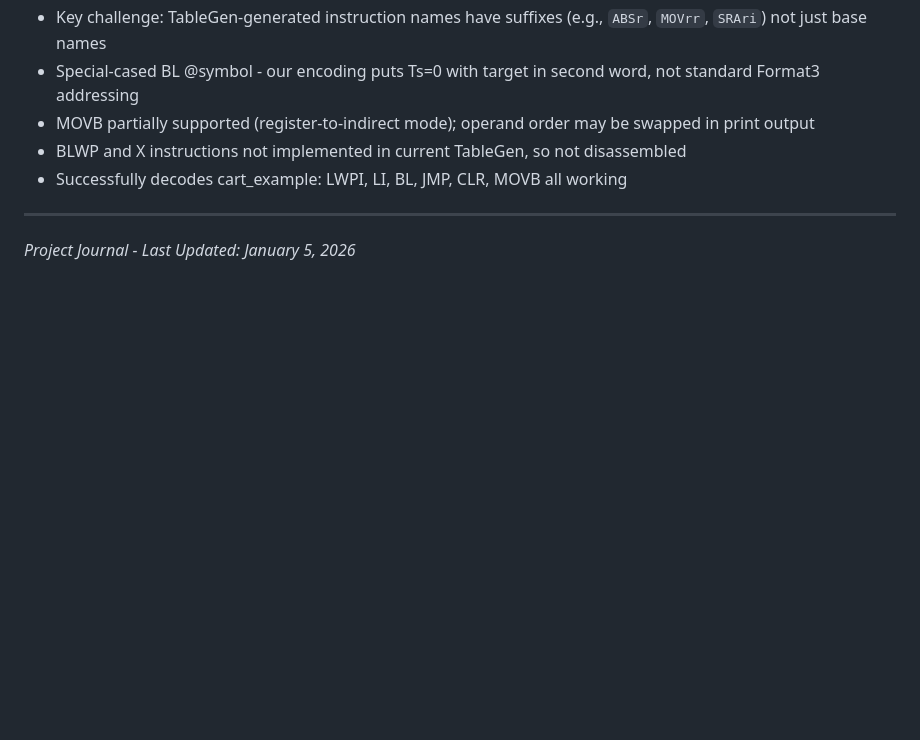
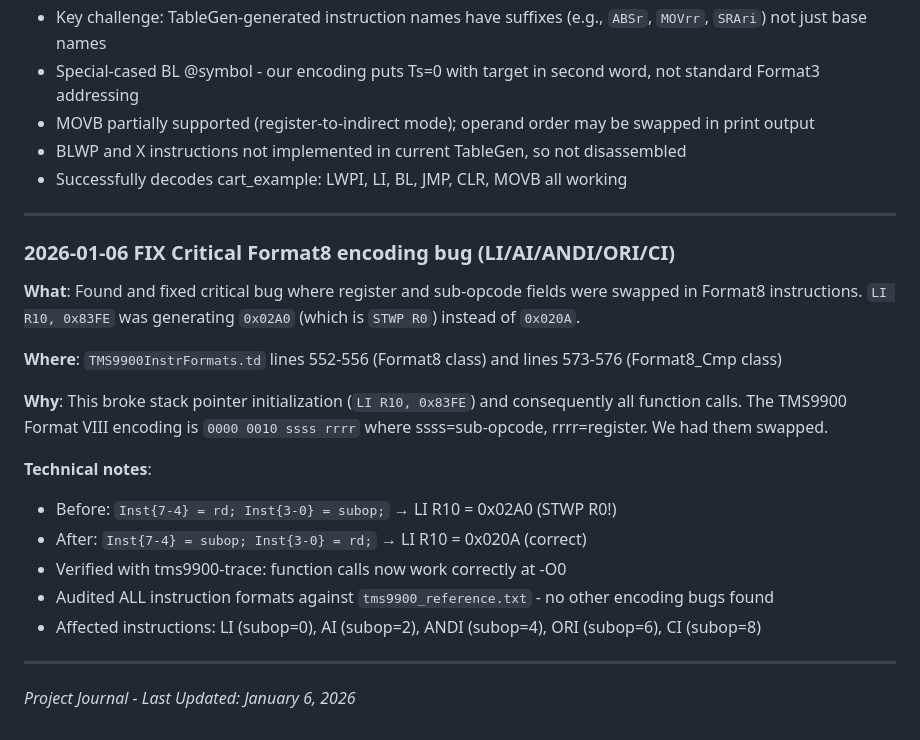
Before and after one commit to apullin/llvm-tms9900, a Markdown page: PROJECT_JOURNAL.md, the part around the change. Rendered like a GitHub page; blank space fills up the shorter version.

Commit message:
Document Format8 encoding fix in project journal
🤖 Generated with [Claude Code](https://claude.com/claude-code)

Co-Authored-By: Claude Opus 4.5 <noreply@anthropic.com>

```diff
--- a/PROJECT_JOURNAL.md
+++ b/PROJECT_JOURNAL.md
@@ -840,4 +840,21 @@ llvm-objcopy -O binary program.elf program.bin
 
 ---
 
-*Project Journal - Last Updated: January 5, 2026*
+### 2026-01-06 FIX Critical Format8 encoding bug (LI/AI/ANDI/ORI/CI)
+
+**What**: Found and fixed critical bug where register and sub-opcode fields were swapped in Format8 instructions. `LI R10, 0x83FE` was generating `0x02A0` (which is `STWP R0`) instead of `0x020A`.
+
+**Where**: `TMS9900InstrFormats.td` lines 552-556 (Format8 class) and lines 573-576 (Format8_Cmp class)
+
+**Why**: This broke stack pointer initialization (`LI R10, 0x83FE`) and consequently all function calls. The TMS9900 Format VIII encoding is `0000 0010 ssss rrrr` where ssss=sub-opcode, rrrr=register. We had them swapped.
+
+**Technical notes**:
+- Before: `Inst{7-4} = rd; Inst{3-0} = subop;` → LI R10 = 0x02A0 (STWP R0!)
+- After: `Inst{7-4} = subop; Inst{3-0} = rd;` → LI R10 = 0x020A (correct)
+- Verified with tms9900-trace: function calls now work correctly at -O0
+- Audited ALL instruction formats against `tms9900_reference.txt` - no other encoding bugs found
+- Affected instructions: LI (subop=0), AI (subop=2), ANDI (subop=4), ORI (subop=6), CI (subop=8)
+
+---
+
+*Project Journal - Last Updated: January 6, 2026*
```
